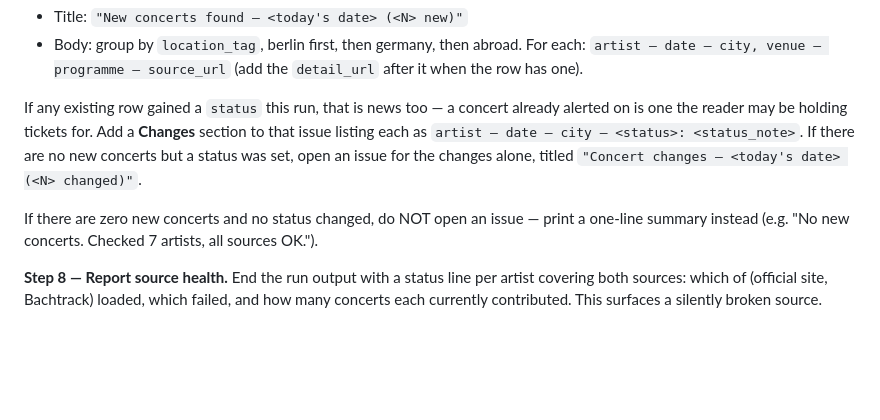
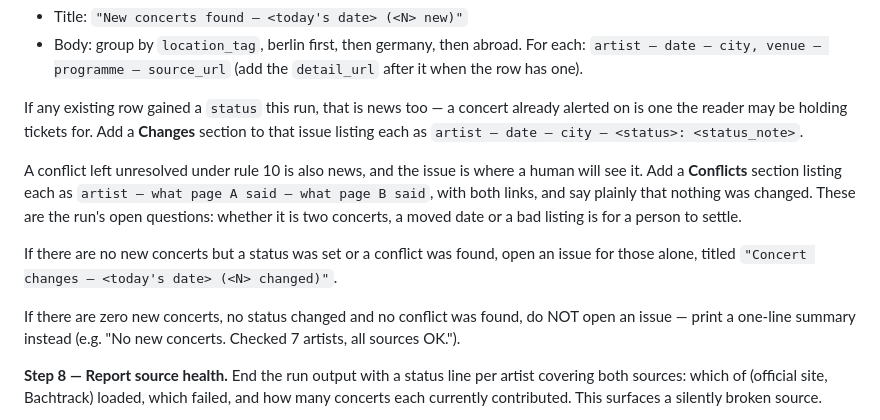
Before and after one commit to auroras-and-sad-prose/concerts-tracking, a Markdown page: CLAUDE.md, the part around the change. Drawn GitHub-style; blank space fills up the shorter version.

Commit message:
Give a reported conflict somewhere to be reported
Rule 10 tells the routine to report an unresolved conflict "in step 8 and in
the issue", but step 7 defined an issue with two sections, new concerts and
Changes, and neither fits. Worse, a run whose only finding was a conflict hit
the "zero new concerts and no status changed" branch, printed a one-line
summary and opened nothing — so the one finding a human has to adjudicate was
the one most likely to go unseen.

Step 7 now has a Conflicts section quoting what each page said with both
links and stating that nothing was changed, and a conflict on its own is
enough to open the changes issue.

```diff
--- a/CLAUDE.md
+++ b/CLAUDE.md
@@ -558,13 +558,21 @@ If there's at least one NEW concert, open ONE GitHub issue:
 If any existing row gained a `status` this run, that is news too — a concert
 already alerted on is one the reader may be holding tickets for. Add a
 **Changes** section to that issue listing each as
-`artist — date — city — <status>: <status_note>`. If there are no new concerts
-but a status was set, open an issue for the changes alone, titled
-`"Concert changes — <today's date> (<N> changed)"`.
+`artist — date — city — <status>: <status_note>`.
 
-If there are zero new concerts and no status changed, do NOT open an issue —
-print a one-line summary instead (e.g. "No new concerts. Checked 7 artists, all
-sources OK.").
+A conflict left unresolved under rule 10 is also news, and the issue is where
+a human will see it. Add a **Conflicts** section listing each as
+`artist — what page A said — what page B said`, with both links, and say
+plainly that nothing was changed. These are the run's open questions: whether
+it is two concerts, a moved date or a bad listing is for a person to settle.
+
+If there are no new concerts but a status was set or a conflict was found,
+open an issue for those alone, titled `"Concert changes — <today's date>
+(<N> changed)"`.
+
+If there are zero new concerts, no status changed and no conflict was found,
+do NOT open an issue — print a one-line summary instead (e.g. "No new
+concerts. Checked 7 artists, all sources OK.").
 
 **Step 8 — Report source health.** End the run output with a status line per
 artist covering both sources: which of (official site, Bachtrack) loaded,
```
